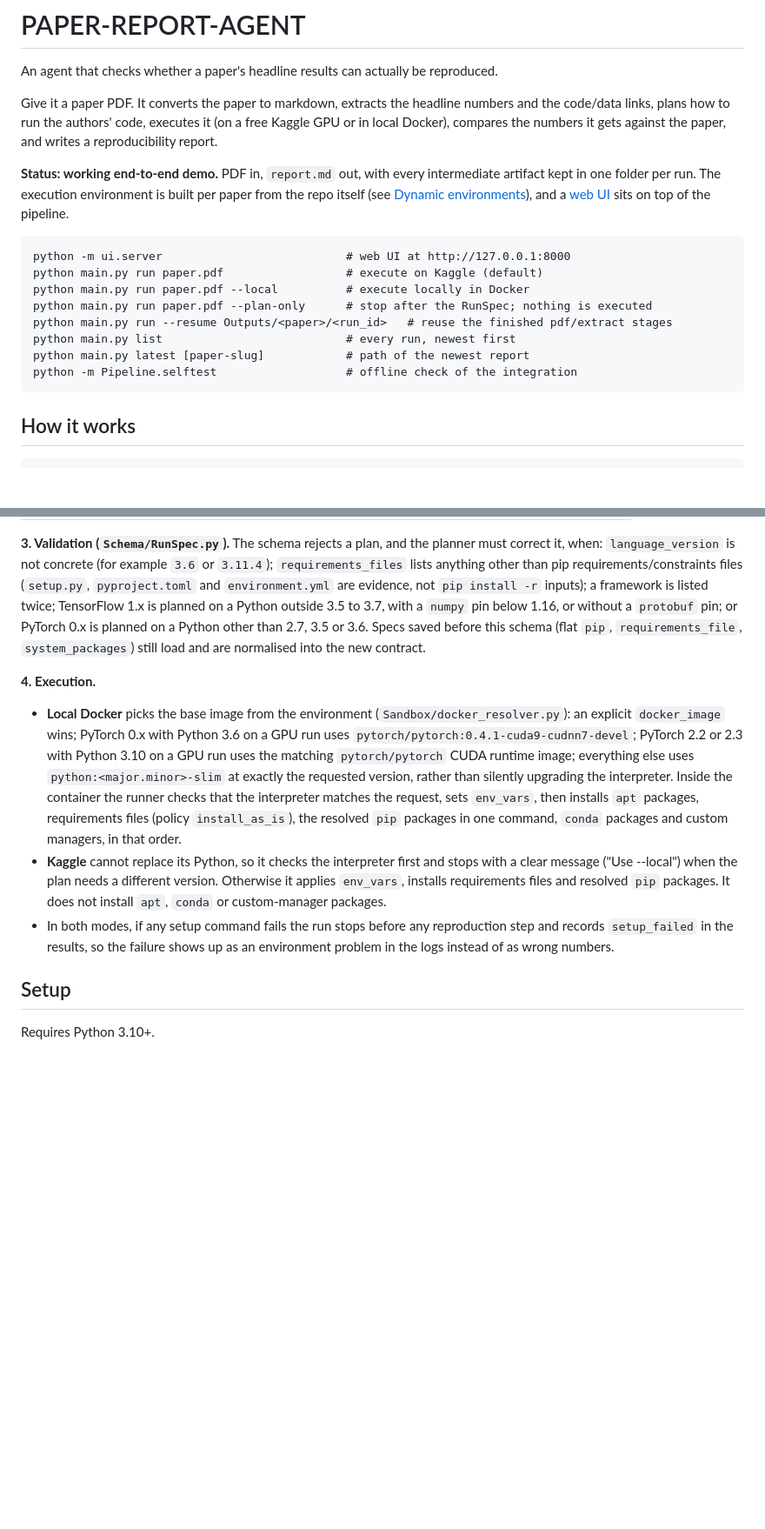
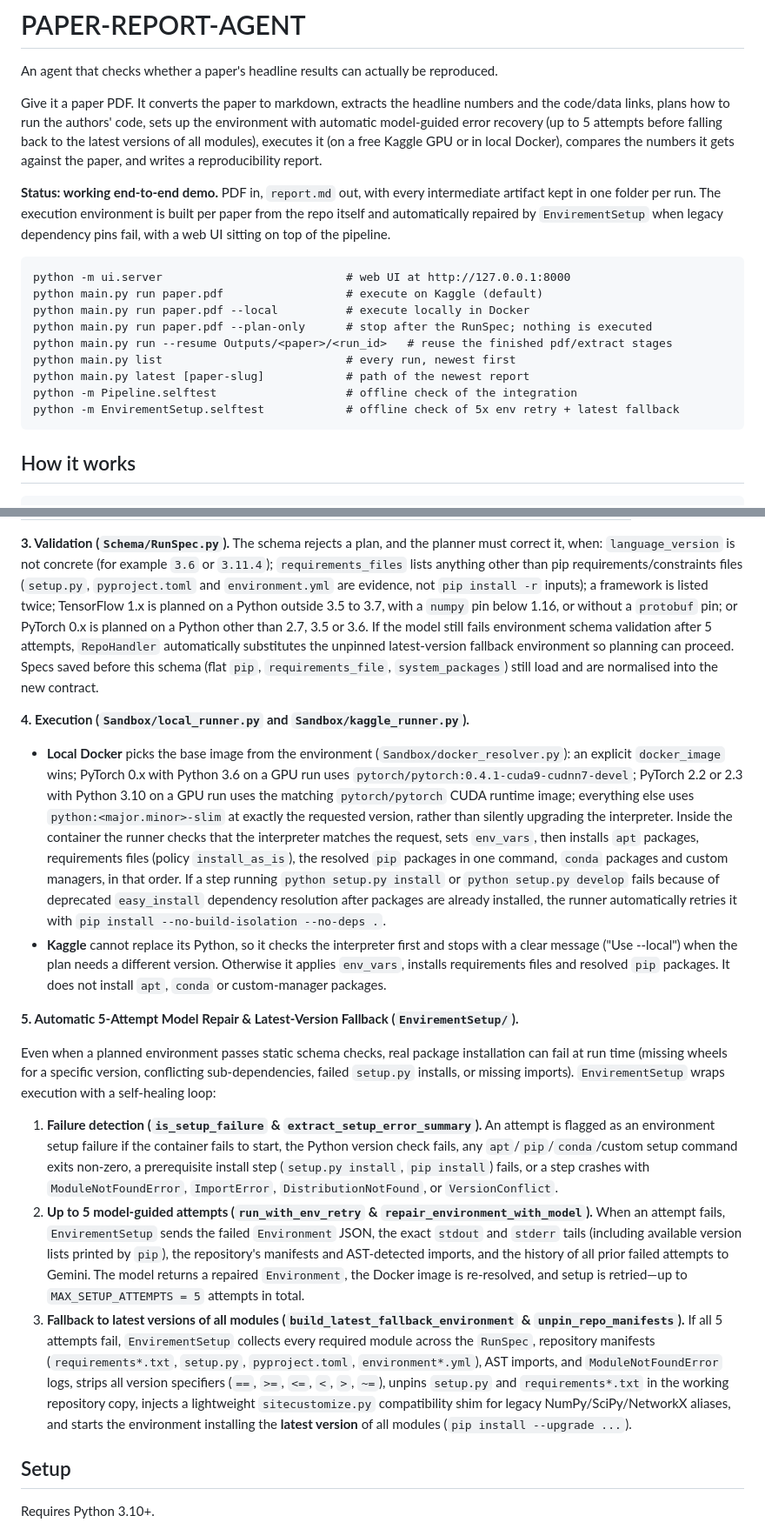
Before and after one commit to Saurabsingh778/PAPER-REPORT-AGENT, a Markdown page: README.md, 2 parts joined by grey strips. Shown at 87% size. GitHub-like rendering; blank space fills up the shorter version.

Commit message:
readme_update

````diff
--- a/README.md
+++ b/README.md
@@ -3,12 +3,15 @@
 An agent that checks whether a paper's headline results can actually be reproduced.
 
 Give it a paper PDF. It converts the paper to markdown, extracts the headline numbers and the
-code/data links, plans how to run the authors' code, executes it (on a free Kaggle GPU or in local
-Docker), compares the numbers it gets against the paper, and writes a reproducibility report.
+code/data links, plans how to run the authors' code, sets up the environment with automatic
+model-guided error recovery (up to 5 attempts before falling back to the latest versions of all
+modules), executes it (on a free Kaggle GPU or in local Docker), compares the numbers it gets
+against the paper, and writes a reproducibility report.
 
 **Status: working end-to-end demo.** PDF in, `report.md` out, with every intermediate artifact kept
-in one folder per run. The execution environment is built per paper from the repo itself (see
-[Dynamic environments](#dynamic-environments)), and a [web UI](#web-ui) sits on top of the pipeline.
+in one folder per run. The execution environment is built per paper from the repo itself and
+automatically repaired by `EnvirementSetup` when legacy dependency pins fail, with a web UI sitting
+on top of the pipeline.
 
 ```
 python -m ui.server                           # web UI at http://127.0.0.1:8000
@@ -19,6 +22,7 @@ python main.py run --resume Outputs/<paper>/<run_id>   # reuse the finished pdf/
 python main.py list                           # every run, newest first
 python main.py latest [paper-slug]            # path of the newest report
 python -m Pipeline.selftest                   # offline check of the integration
+python -m EnvirementSetup.selftest            # offline check of 5x env retry + latest fallback
 ```
 
 ## How it works
@@ -117,11 +129,13 @@ when: `language_version` is not concrete (for example `3.6` or `3.11.4`); `requi
 anything other than pip requirements/constraints files (`setup.py`, `pyproject.toml` and
 `environment.yml` are evidence, not `pip install -r` inputs); a framework is listed twice;
 TensorFlow 1.x is planned on a Python outside 3.5 to 3.7, with a `numpy` pin below 1.16, or without
-a `protobuf` pin; or PyTorch 0.x is planned on a Python other than 2.7, 3.5 or 3.6. Specs saved
-before this schema (flat `pip`, `requirements_file`, `system_packages`) still load and are
-normalised into the new contract.
+a `protobuf` pin; or PyTorch 0.x is planned on a Python other than 2.7, 3.5 or 3.6. If the model
+still fails environment schema validation after 5 attempts, `RepoHandler` automatically substitutes
+the unpinned latest-version fallback environment so planning can proceed. Specs saved before this
+schema (flat `pip`, `requirements_file`, `system_packages`) still load and are normalised into the
+new contract.
 
-**4. Execution.**
+**4. Execution (`Sandbox/local_runner.py` and `Sandbox/kaggle_runner.py`).**
 
 - **Local Docker** picks the base image from the environment (`Sandbox/docker_resolver.py`):
   an explicit `docker_image` wins; PyTorch 0.x with Python 3.6 on a GPU run uses
@@ -130,14 +144,40 @@ normalised into the new contract.
   at exactly the requested version, rather than silently upgrading the interpreter.
   Inside the container the runner checks that the interpreter matches the request, sets `env_vars`,
   then installs `apt` packages, requirements files (policy `install_as_is`), the resolved `pip`
-  packages in one command, `conda` packages and custom managers, in that order.
+  packages in one command, `conda` packages and custom managers, in that order. If a step running
+  `python setup.py install` or `python setup.py develop` fails because of deprecated `easy_install`
+  dependency resolution after packages are already installed, the runner automatically retries it
+  with `pip install --no-build-isolation --no-deps .`.
 - **Kaggle** cannot replace its Python, so it checks the interpreter first and stops with a clear
   message ("Use --local") when the plan needs a different version. Otherwise it applies `env_vars`,
   installs requirements files and resolved `pip` packages. It does not install `apt`, `conda` or
   custom-manager packages.
-- In both modes, if any setup command fails the run stops before any reproduction step and records
-  `setup_failed` in the results, so the failure shows up as an environment problem in the logs
-  instead of as wrong numbers.
+
+**5. Automatic 5-Attempt Model Repair & Latest-Version Fallback (`EnvirementSetup/`).**
+
+Even when a planned environment passes static schema checks, real package installation can fail at
+run time (missing wheels for a specific version, conflicting sub-dependencies, failed `setup.py`
+installs, or missing imports). `EnvirementSetup` wraps execution with a self-healing loop:
+
+1. **Failure detection (`is_setup_failure` & `extract_setup_error_summary`).** An attempt is flagged
+   as an environment setup failure if the container fails to start, the Python version check fails,
+   any `apt`/`pip`/`conda`/custom setup command exits non-zero, a prerequisite install step
+   (`setup.py install`, `pip install`) fails, or a step crashes with `ModuleNotFoundError`,
+   `ImportError`, `DistributionNotFound`, or `VersionConflict`.
+2. **Up to 5 model-guided attempts (`run_with_env_retry` & `repair_environment_with_model`).** When
+   an attempt fails, `EnvirementSetup` sends the failed `Environment` JSON, the exact `stdout` and
+   `stderr` tails (including available version lists printed by `pip`), the repository's manifests
+   and AST-detected imports, and the history of all prior failed attempts to Gemini. The model
+   returns a repaired `Environment`, the Docker image is re-resolved, and setup is retried—up to
+   `MAX_SETUP_ATTEMPTS = 5` attempts in total.
+3. **Fallback to latest versions of all modules (`build_latest_fallback_environment` &
+   `unpin_repo_manifests`).** If all 5 attempts fail, `EnvirementSetup` collects every required
+   module across the `RunSpec`, repository manifests (`requirements*.txt`, `setup.py`,
+   `pyproject.toml`, `environment*.yml`), AST imports, and `ModuleNotFoundError` logs, strips all
+   version specifiers (`==`, `>=`, `<=`, `<`, `>`, `~=`), unpins `setup.py` and `requirements*.txt`
+   in the working repository copy, injects a lightweight `sitecustomize.py` compatibility shim for
+   legacy NumPy/SciPy/NetworkX aliases, and starts the environment installing the **latest version**
+   of all modules (`pip install --upgrade ...`).
 
 ## Setup
 
````
Also changed, not shown: other parts of README.md (+47 -24 lines).
